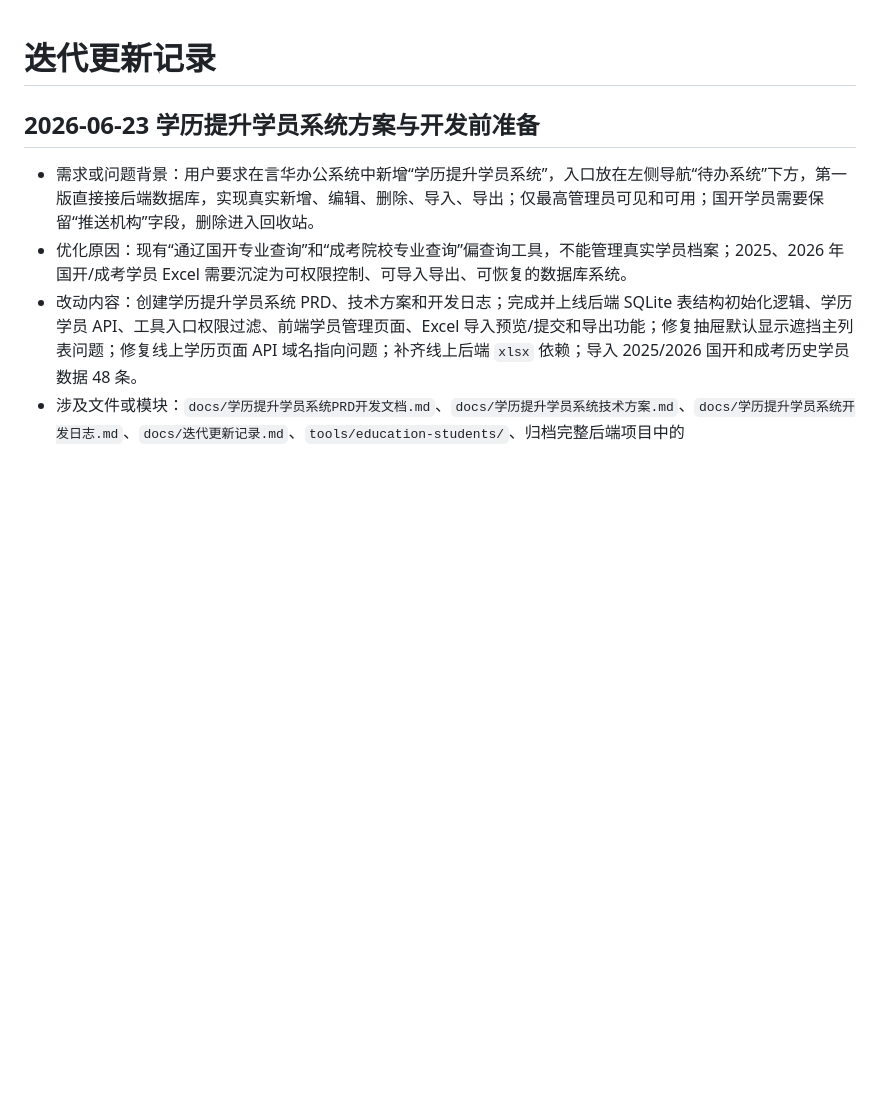
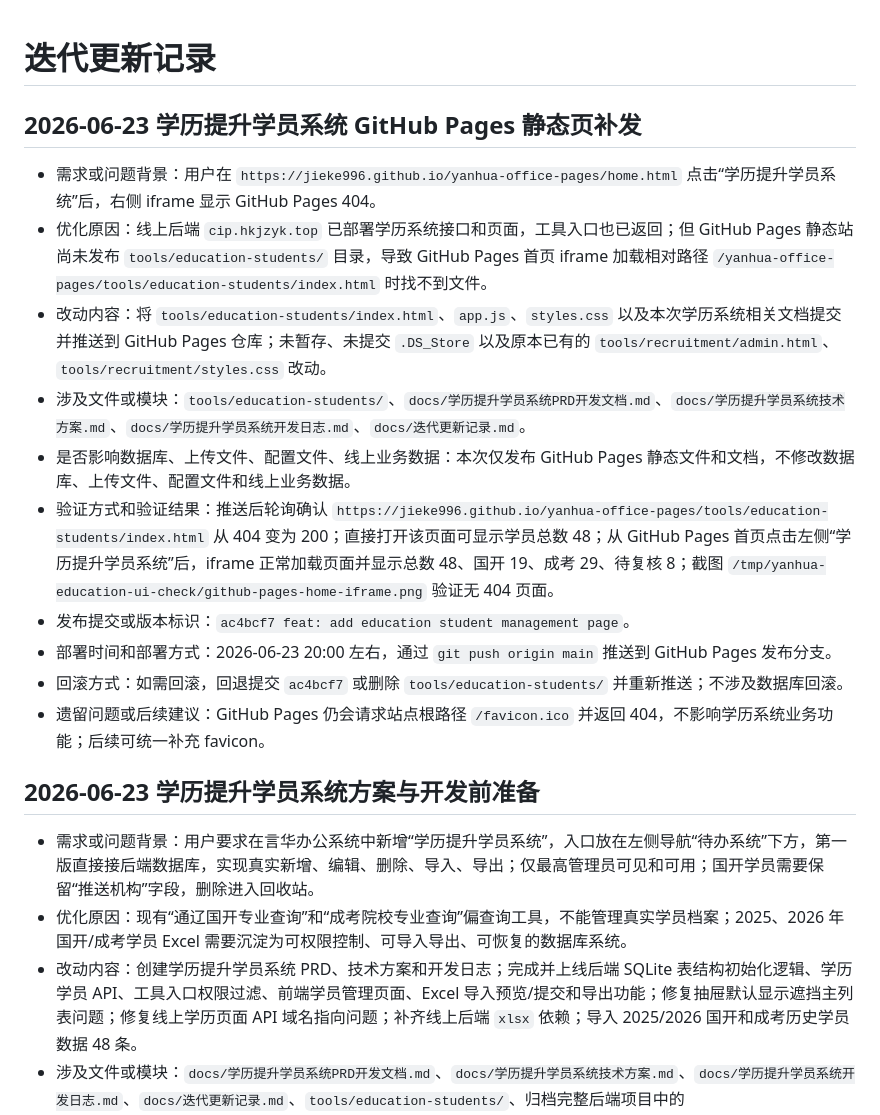
Before and after one commit to jieke996/yanhua-office-pages, a Markdown page: docs/迭代更新记录.md, the part around the change. Drawn GitHub-style; blank space fills up the shorter version.

Commit message:
docs: record education pages deployment fix

```diff
--- a/docs/迭代更新记录.md
+++ b/docs/迭代更新记录.md
@@ -1,4 +1,17 @@
 # 迭代更新记录
+
+## 2026-06-23 学历提升学员系统 GitHub Pages 静态页补发
+
+- 需求或问题背景：用户在 `https://jieke996.github.io/yanhua-office-pages/home.html` 点击“学历提升学员系统”后，右侧 iframe 显示 GitHub Pages 404。
+- 优化原因：线上后端 `cip.hkjzyk.top` 已部署学历系统接口和页面，工具入口也已返回；但 GitHub Pages 静态站尚未发布 `tools/education-students/` 目录，导致 GitHub Pages 首页 iframe 加载相对路径 `/yanhua-office-pages/tools/education-students/index.html` 时找不到文件。
+- 改动内容：将 `tools/education-students/index.html`、`app.js`、`styles.css` 以及本次学历系统相关文档提交并推送到 GitHub Pages 仓库；未暂存、未提交 `.DS_Store` 以及原本已有的 `tools/recruitment/admin.html`、`tools/recruitment/styles.css` 改动。
+- 涉及文件或模块：`tools/education-students/`、`docs/学历提升学员系统PRD开发文档.md`、`docs/学历提升学员系统技术方案.md`、`docs/学历提升学员系统开发日志.md`、`docs/迭代更新记录.md`。
+- 是否影响数据库、上传文件、配置文件、线上业务数据：本次仅发布 GitHub Pages 静态文件和文档，不修改数据库、上传文件、配置文件和线上业务数据。
+- 验证方式和验证结果：推送后轮询确认 `https://jieke996.github.io/yanhua-office-pages/tools/education-students/index.html` 从 404 变为 200；直接打开该页面可显示学员总数 48；从 GitHub Pages 首页点击左侧“学历提升学员系统”后，iframe 正常加载页面并显示总数 48、国开 19、成考 29、待复核 8；截图 `/tmp/yanhua-education-ui-check/github-pages-home-iframe.png` 验证无 404 页面。
+- 发布提交或版本标识：`ac4bcf7 feat: add education student management page`。
+- 部署时间和部署方式：2026-06-23 20:00 左右，通过 `git push origin main` 推送到 GitHub Pages 发布分支。
+- 回滚方式：如需回滚，回退提交 `ac4bcf7` 或删除 `tools/education-students/` 并重新推送；不涉及数据库回滚。
+- 遗留问题或后续建议：GitHub Pages 仍会请求站点根路径 `/favicon.ico` 并返回 404，不影响学历系统业务功能；后续可统一补充 favicon。
 
 ## 2026-06-23 学历提升学员系统方案与开发前准备
 
```
